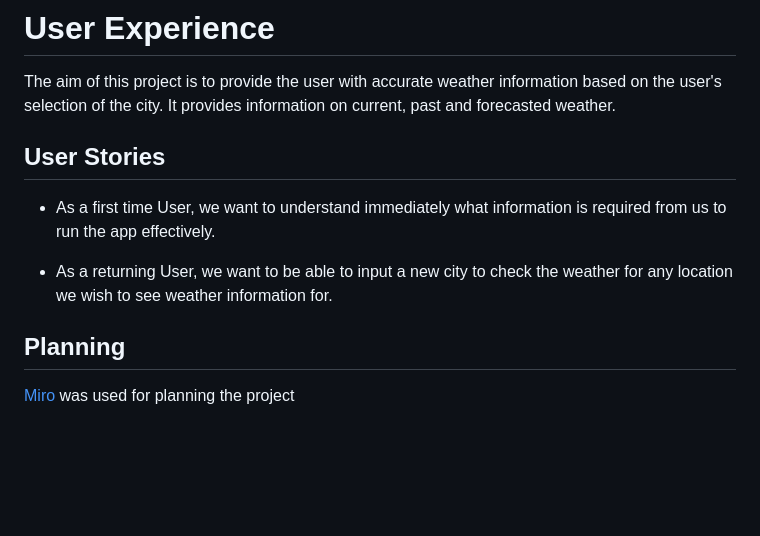
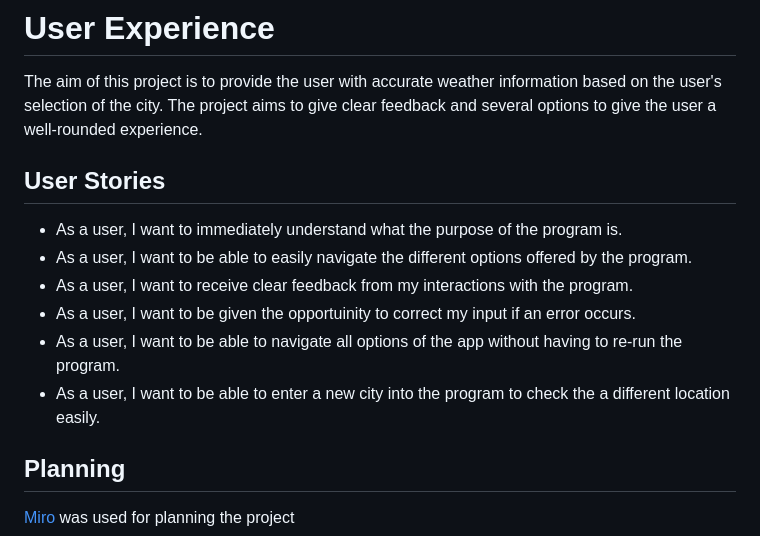
Before and after one commit to saziosu/weather-check, a Markdown page: README.md, the part around the change. Rendered like a GitHub page; blank space fills up the shorter version.

Commit message:
Update README.md with User Experience and User Stories

```diff
--- a/README.md
+++ b/README.md
@@ -28,13 +28,16 @@ Link for the finished deployed site: [Weather Check](https://weather-check-e66ed
 # User Experience
 
 The aim of this project is to provide the user with accurate weather information based on the user's selection of the city.
-It provides information on current, past and forecasted weather.
+The project aims to give clear feedback and several options to give the user a well-rounded experience.
 
 ## User Stories
 
-* As a first time User, we want to understand immediately what information is required from us to run the app effectively.
-
-* As a returning User, we want to be able to input a new city to check the weather for any location we wish to see weather information for.
+* As a user, I want to immediately understand what the purpose of the program is.
+* As a user, I want to be able to easily navigate the different options offered by the program.
+* As a user, I want to receive clear feedback from my interactions with the program.
+* As a user, I want to be given the opportuinity to correct my input if an error occurs.
+* As a user, I want to be able to navigate all options of the app without having to re-run the program.
+* As a user, I want to be able to enter a new city into the program to check the a different location easily.
 
 ## Planning
 
```
